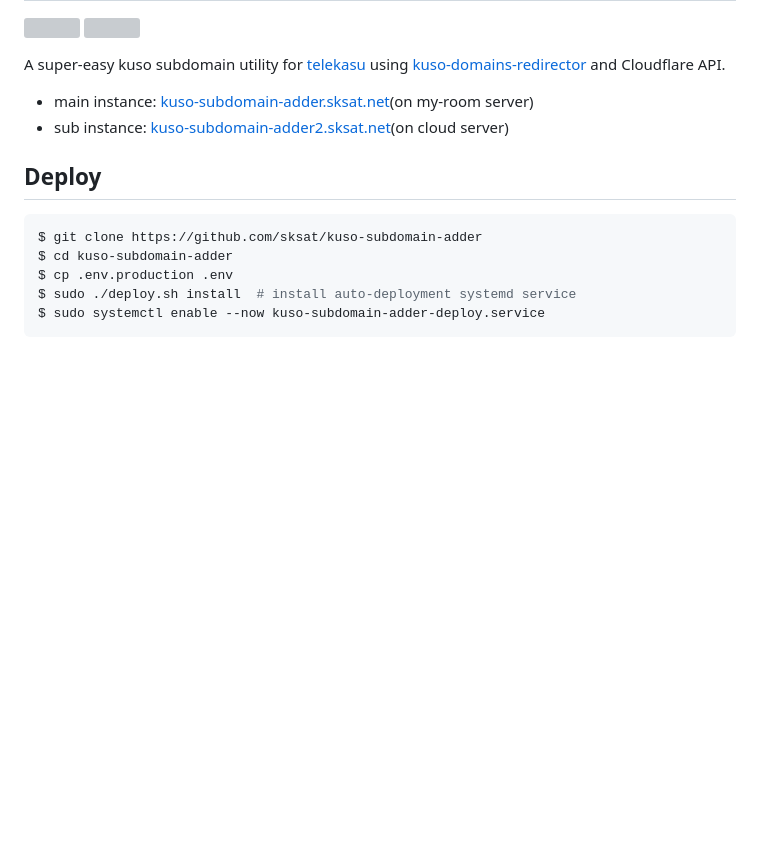
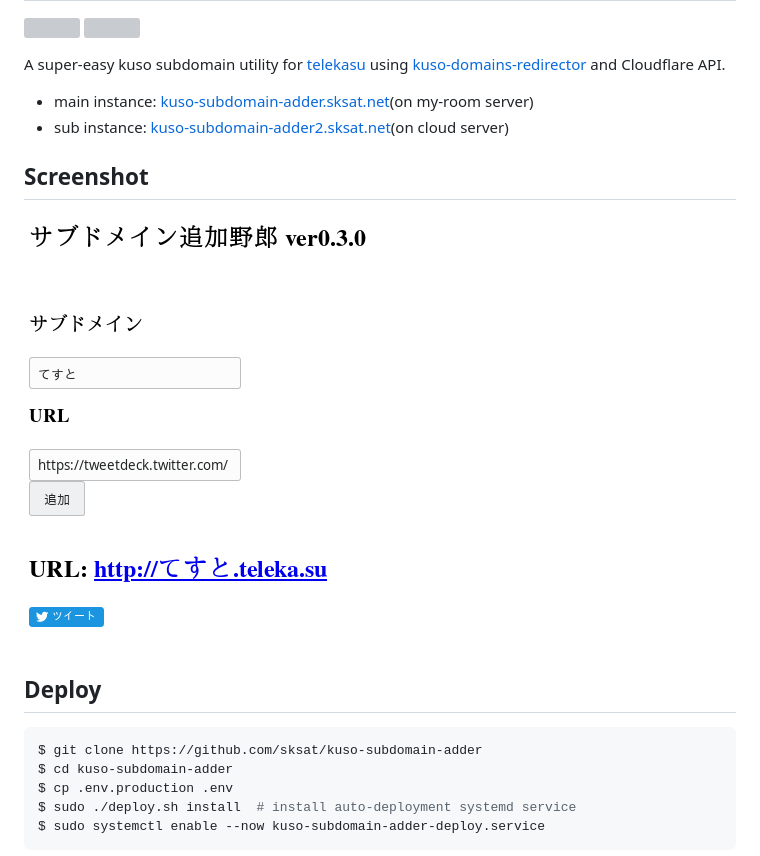
Before and after one commit to sksat/kuso-subdomain-adder, a Markdown page: README.md, the part around the change. Rendered like a GitHub page; pictures changed too: docs/screenshot.png (added); blank space fills up the shorter version; grey boxes are pictures that could not be loaded.

Commit message:
add: screenshot

````diff
--- a/README.md
+++ b/README.md
@@ -8,6 +8,10 @@ A super-easy kuso subdomain utility for [telekasu](https://teleka.su) using [kus
 - main instance: [kuso-subdomain-adder.sksat.net](https://kuso-subdomain-adder.sksat.net)(on my-room server)
 - sub instance: [kuso-subdomain-adder2.sksat.net](https://kuso-subdomain-adder2.sksat.net)(on cloud server)
 
+## Screenshot
+
+![screenshot](./docs/screenshot.png)
+
 ## Deploy
 
 ```sh
````
Also changed, not shown: 1 other file.
